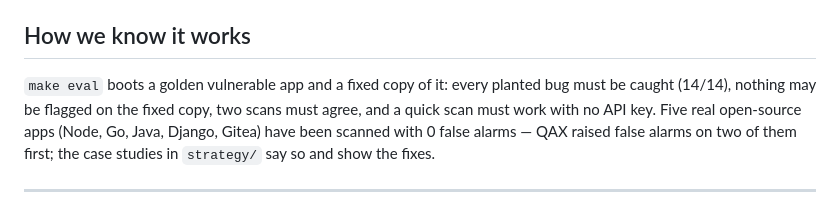
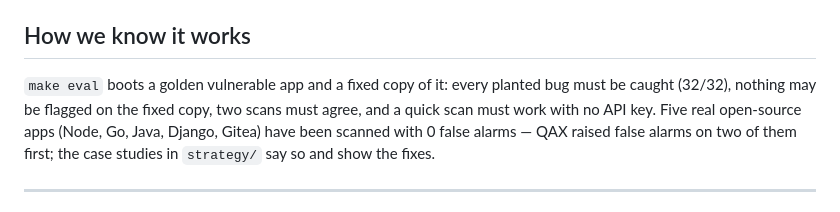
Before and after one commit to abu-khadija/QAX, a Markdown page: README.md, the part around the change. Drawn GitHub-style.

Commit message:
docs: ROADMAP #26 done — gate now notices 39/40 probes dying; README golden numbers
Co-Authored-By: Claude Sonnet 5.5 <noreply@anthropic.com>

```diff
--- a/README.md
+++ b/README.md
@@ -58,7 +58,7 @@ python main.py verify-fixes --from fresh_scan.json      # 3. later: are they act
 ## How we know it works
 
 `make eval` boots a golden vulnerable app and a fixed copy of it: every planted bug must be
-caught (14/14), nothing may be flagged on the fixed copy, two scans must agree, and a quick scan
+caught (32/32), nothing may be flagged on the fixed copy, two scans must agree, and a quick scan
 must work with no API key. Five real open-source apps (Node, Go, Java, Django, Gitea) have been
 scanned with 0 false alarms — QAX raised false alarms on two of them first; the case studies in
 `strategy/` say so and show the fixes.
```
Also changed, not shown: strategy/ROADMAP.md (+1 -1 lines).
